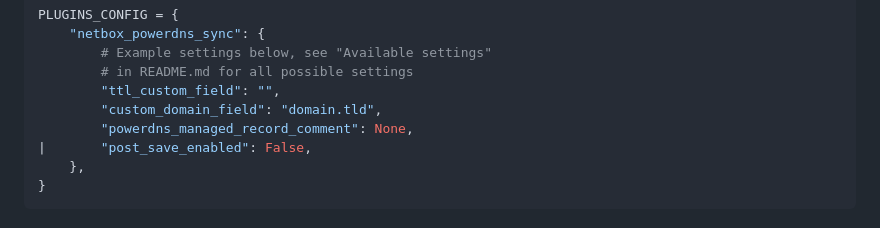
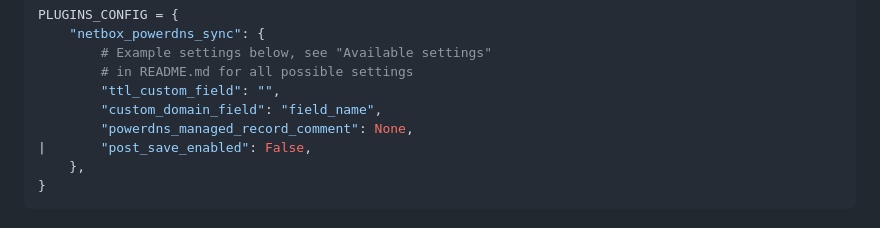
Before and after one commit to ArnesSI/netbox-powerdns-sync, a Markdown page: README.md, the part around the change. Rendered like a GitHub page.

```diff
--- a/README.md
+++ b/README.md
@@ -117,7 +117,7 @@ PLUGINS_CONFIG = {
         # Example settings below, see "Available settings"
         # in README.md for all possible settings
         "ttl_custom_field": "",
-        "custom_domain_field": "domain.tld",
+        "custom_domain_field": "field_name",
         "powerdns_managed_record_comment": None,
 |       "post_save_enabled": False,
     },
```
